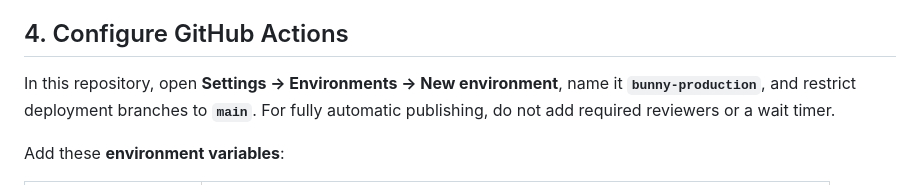
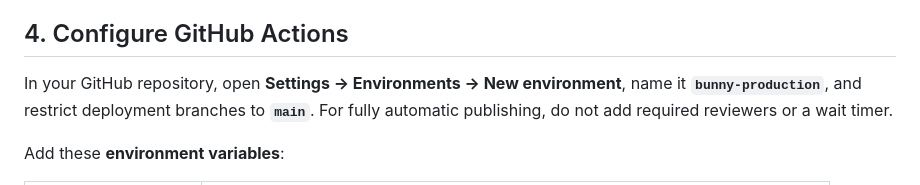
Before and after one commit to jatmn/neon-convoy, a Markdown page: docs/bunny-deployment.md, the part around one of its changes. Rendered like a GitHub page.

```diff
--- a/docs/deployment.md
+++ b/docs/bunny-deployment.md
@@ -109,7 +124,8 @@ remove them manually, allow for older cached pages first.
 
 ## 4. Configure GitHub Actions
 
-In this repository, open **Settings → Environments → New environment**, name it
+In your GitHub repository, open **Settings → Environments → New environment**,
+name it
 **`bunny-production`**, and restrict deployment branches to **`main`**. For fully
 automatic publishing, do not add required reviewers or a wait timer.
 
```
Also changed, not shown: other parts of docs/bunny-deployment.md (+30 -14 lines), README.md (+3 -3 lines).
